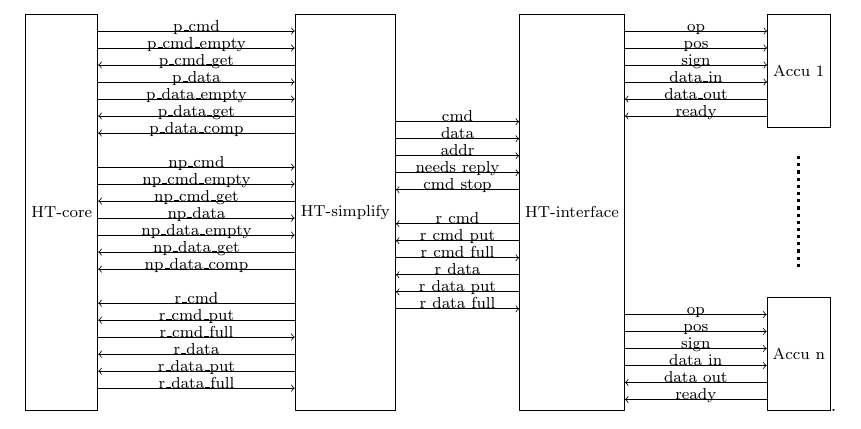
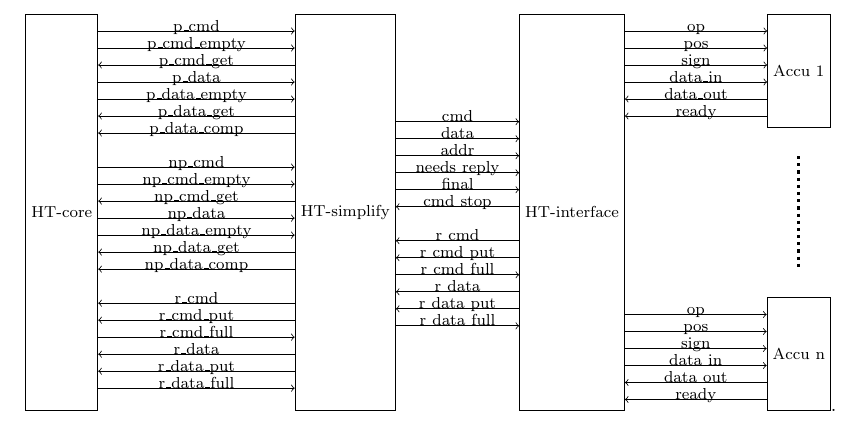
Before and after one commit to rdoeffinger/acchdl, a LaTeX document (graphics.tex, which reads base_arch.tex): part of page 2 of 3, cut so that both start at the same text. Compiled offline with pdfLaTeX.

Commit message:
Handle multi-dword reads correctly.

```diff
--- a/base_arch.tex
+++ b/base_arch.tex
@@ -27,11 +27,11 @@
 %% simplifier <-> mmap interface connections
   \renewcommand{\mysc}{-3mm}
   \renewcommand{\myofs}{16mm}
-  \foreach \n/\txt in {  0/cmd, 1/data, 2/addr, 3/needs\_reply,
-                         8/r\_cmd\_full, 11/r\_data\_full}
+  \foreach \n/\txt in {  0/cmd, 1/data, 2/addr, 3/needs\_reply, 4/final,
+                         9/r\_cmd\_full, 12/r\_data\_full}
     \draw[->] ([yshift=\mysc*\n+\myofs] HT-simplify.east) -- ([yshift=\mysc*\n+\myofs] HT-interface.west) node {\txt};
-  \foreach \n/\txt in {  4/cmd\_stop,
-                         6/r\_cmd,        7/r\_cmd\_put,    9/r\_data,        10/r\_data\_put}
+  \foreach \n/\txt in {  5/cmd\_stop,
+                         7/r\_cmd,        8/r\_cmd\_put,   10/r\_data,        11/r\_data\_put}
     \draw[<-] ([yshift=\mysc*\n+\myofs] HT-simplify.east) -- ([yshift=\mysc*\n+\myofs] HT-interface.west) node {\txt};
 
 %% mmap interface <-> accumulators connections
```
Also changed, not shown: 3 other files.
